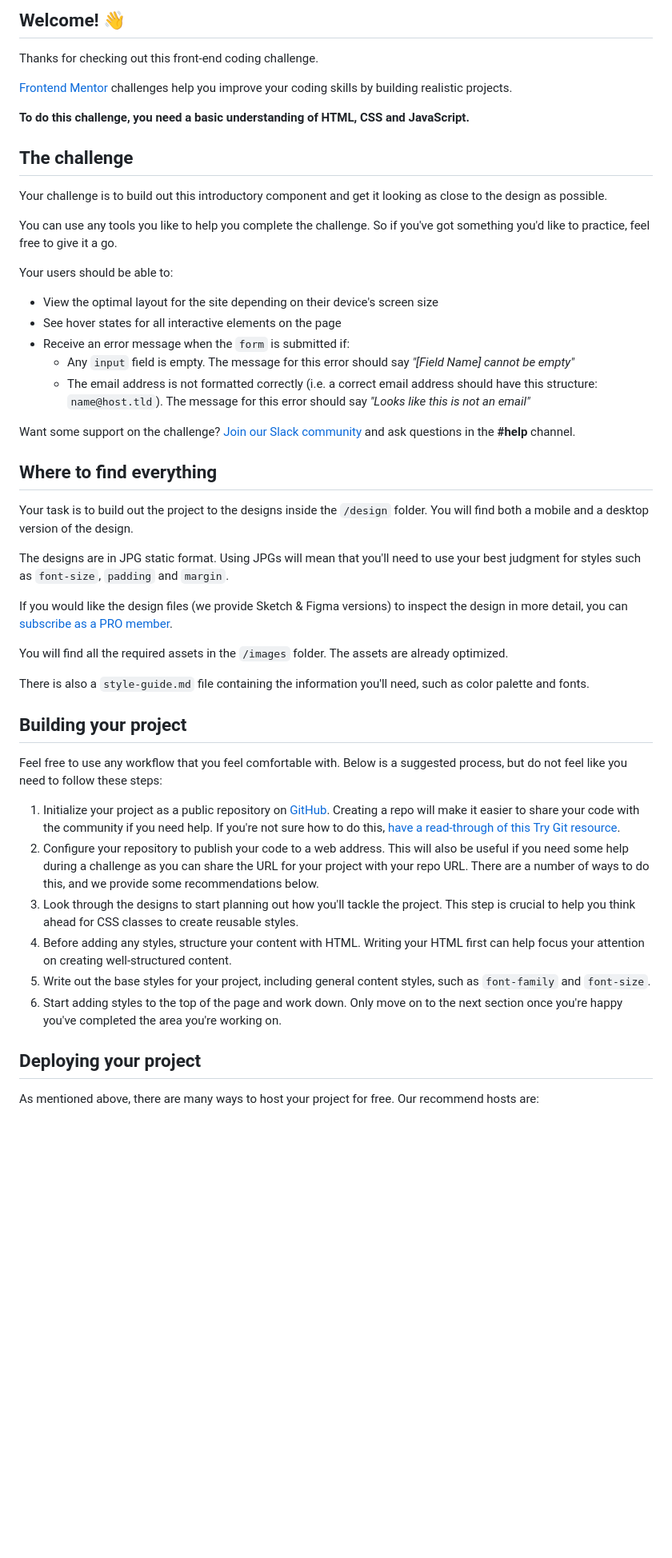
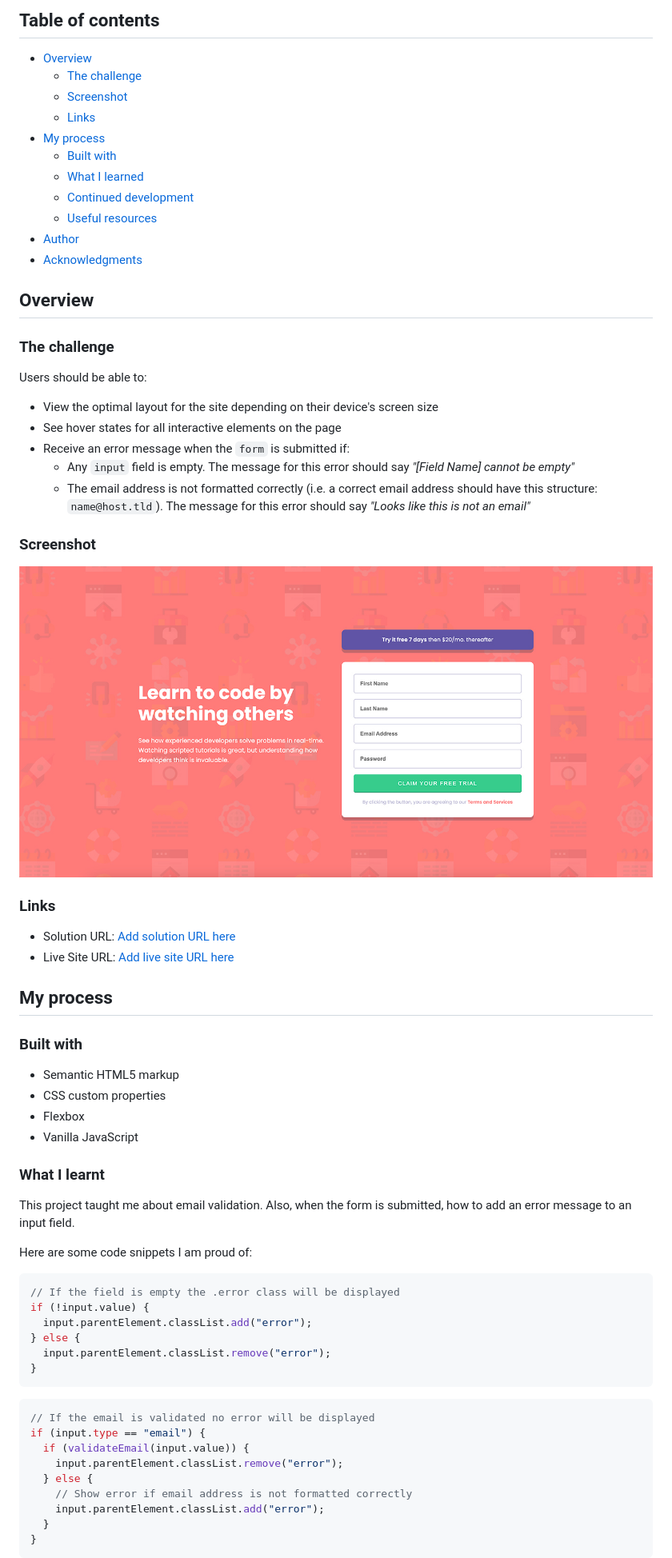
Before and after one commit to Max88-git/intro-component, a Markdown page: README.md, the part around the change printed below. Shown: that part at 80% size. Drawn GitHub-style; pictures changed too: screenshot.jpg (added); blank space fills up the shorter version.

````diff
--- a/README.md
+++ b/README.md
@@ -4,52 +4,72 @@
 
-## Welcome! 👋
+## Table of contents
 
-Thanks for checking out this front-end coding challenge.
+- [Overview](#overview)
+  - [The challenge](#the-challenge)
+  - [Screenshot](#screenshot)
+  - [Links](#links)
+- [My process](#my-process)
+  - [Built with](#built-with)
+  - [What I learned](#what-i-learned)
+  - [Continued development](#continued-development)
+  - [Useful resources](#useful-resources)
+- [Author](#author)
+- [Acknowledgments](#acknowledgments)
 
-[Frontend Mentor](https://www.frontendmentor.io) challenges help you improve your coding skills by building realistic projects.
+## Overview
 
-**To do this challenge, you need a basic understanding of HTML, CSS and JavaScript.**
+### The challenge
 
-## The challenge
-
-Your challenge is to build out this introductory component and get it looking as close to the design as possible.
-
-You can use any tools you like to help you complete the challenge. So if you've got something you'd like to practice, feel free to give it a go.
-
-Your users should be able to:
+Users should be able to:
 
 - View the optimal layout for the site depending on their device's screen size
 - See hover states for all interactive elements on the page
 - Receive an error message when the `form` is submitted if:
-  - Any `input` field is empty. The message for this error should say *"[Field Name] cannot be empty"*
-  - The email address is not formatted correctly (i.e. a correct email address should have this structure: `name@host.tld`). The message for this error should say *"Looks like this is not an email"*
+  - Any `input` field is empty. The message for this error should say _"[Field Name] cannot be empty"_
+  - The email address is not formatted correctly (i.e. a correct email address should have this structure: `name@host.tld`). The message for this error should say _"Looks like this is not an email"_
 
-Want some support on the challenge? [Join our Slack community](https://www.frontendmentor.io/slack) and ask questions in the **#help** channel.
+### Screenshot
 
-## Where to find everything
+![](./screenshot.jpg)
 
-Your task is to build out the project to the designs inside the `/design` folder. You will find both a mobile and a desktop version of the design.
+### Links
 
-The designs are in JPG static format. Using JPGs will mean that you'll need to use your best judgment for styles such as `font-size`, `padding` and `margin`.
+- Solution URL: [Add solution URL here](https://github.com/Max88-git/intro-component)
+- Live Site URL: [Add live site URL here](https://max88-git.github.io/intro-component/)
 
-If you would like the design files (we provide Sketch & Figma versions) to inspect the design in more detail, you can [subscribe as a PRO member](https://www.frontendmentor.io/pro).
+## My process
 
-You will find all the required assets in the `/images` folder. The assets are already optimized.
+### Built with
 
-There is also a `style-guide.md` file containing the information you'll need, such as color palette and fonts.
+- Semantic HTML5 markup
+- CSS custom properties
+- Flexbox
+- Vanilla JavaScript
 
-## Building your project
+### What I learnt
 
-Feel free to use any workflow that you feel comfortable with. Below is a suggested process, but do not feel like you need to follow these steps:
+This project taught me about email validation. Also, when the form is submitted, how to add an error message to an input field.
 
-1. Initialize your project as a public repository on [GitHub](https://github.com/). Creating a repo will make it easier to share your code with the community if you need help. If you're not sure how to do this, [have a read-through of this Try Git resource](https://try.github.io/).
-2. Configure your repository to publish your code to a web address. This will also be useful if you need some help during a challenge as you can share the URL for your project with your repo URL. There are a number of ways to do this, and we provide some recommendations below.
-3. Look through the designs to start planning out how you'll tackle the project. This step is crucial to help you think ahead for CSS classes to create reusable styles.
-4. Before adding any styles, structure your content with HTML. Writing your HTML first can help focus your attention on creating well-structured content.
-5. Write out the base styles for your project, including general content styles, such as `font-family` and `font-size`.
-6. Start adding styles to the top of the page and work down. Only move on to the next section once you're happy you've completed the area you're working on.
+Here are some code snippets I am proud of:
 
-## Deploying your project
+```js
+// If the field is empty the .error class will be displayed
+if (!input.value) {
+  input.parentElement.classList.add("error");
+} else {
+  input.parentElement.classList.remove("error");
+}
+```
 
-As mentioned above, there are many ways to host your project for free. Our recommend hosts are:
+```js
+// If the email is validated no error will be displayed
+if (input.type == "email") {
+  if (validateEmail(input.value)) {
+    input.parentElement.classList.remove("error");
+  } else {
+    // Show error if email address is not formatted correctly
+    input.parentElement.classList.add("error");
+  }
+}
+```
 
````
Also changed, not shown: other parts of README.md (+8 -39 lines), README-template.md (deleted, +0 -114 lines).
